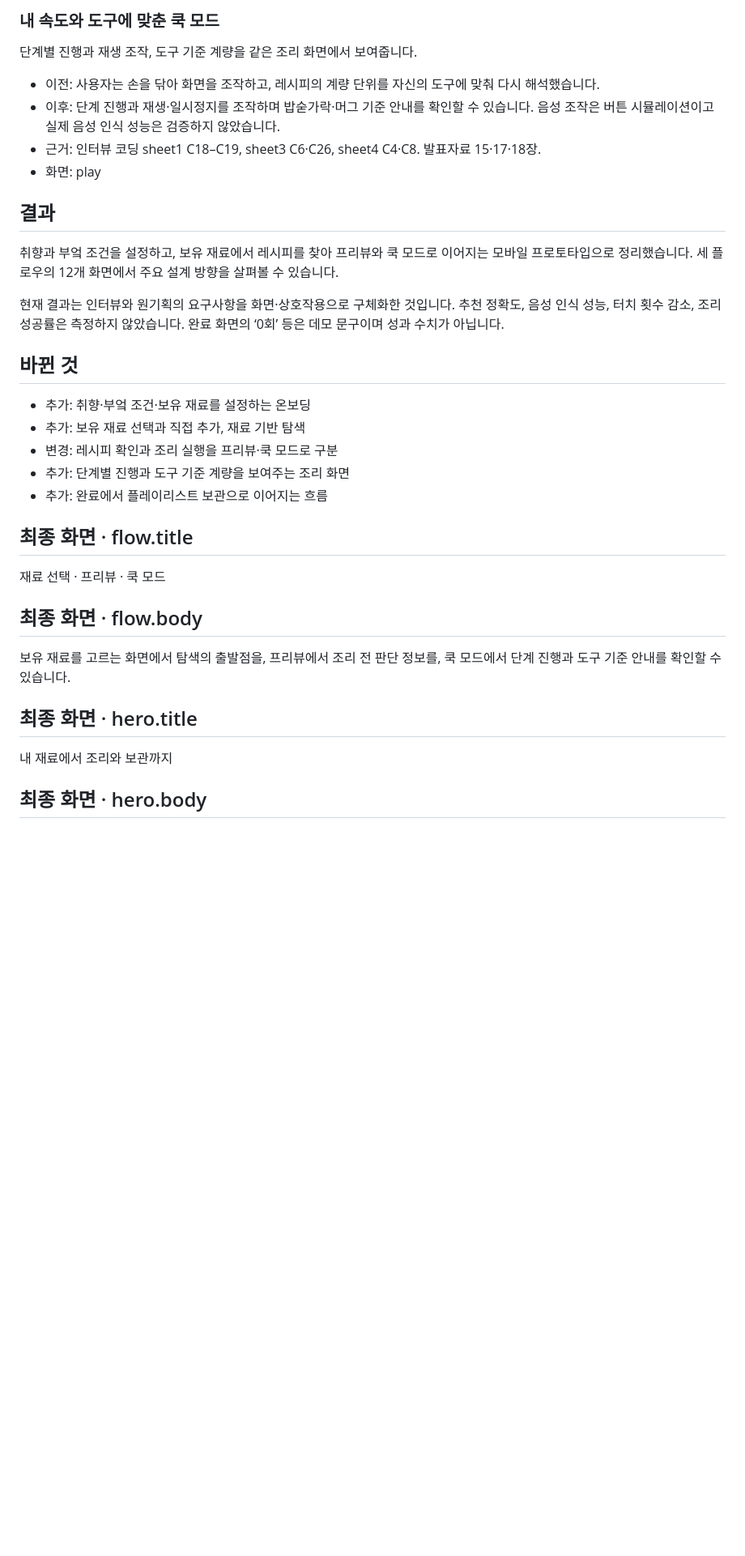
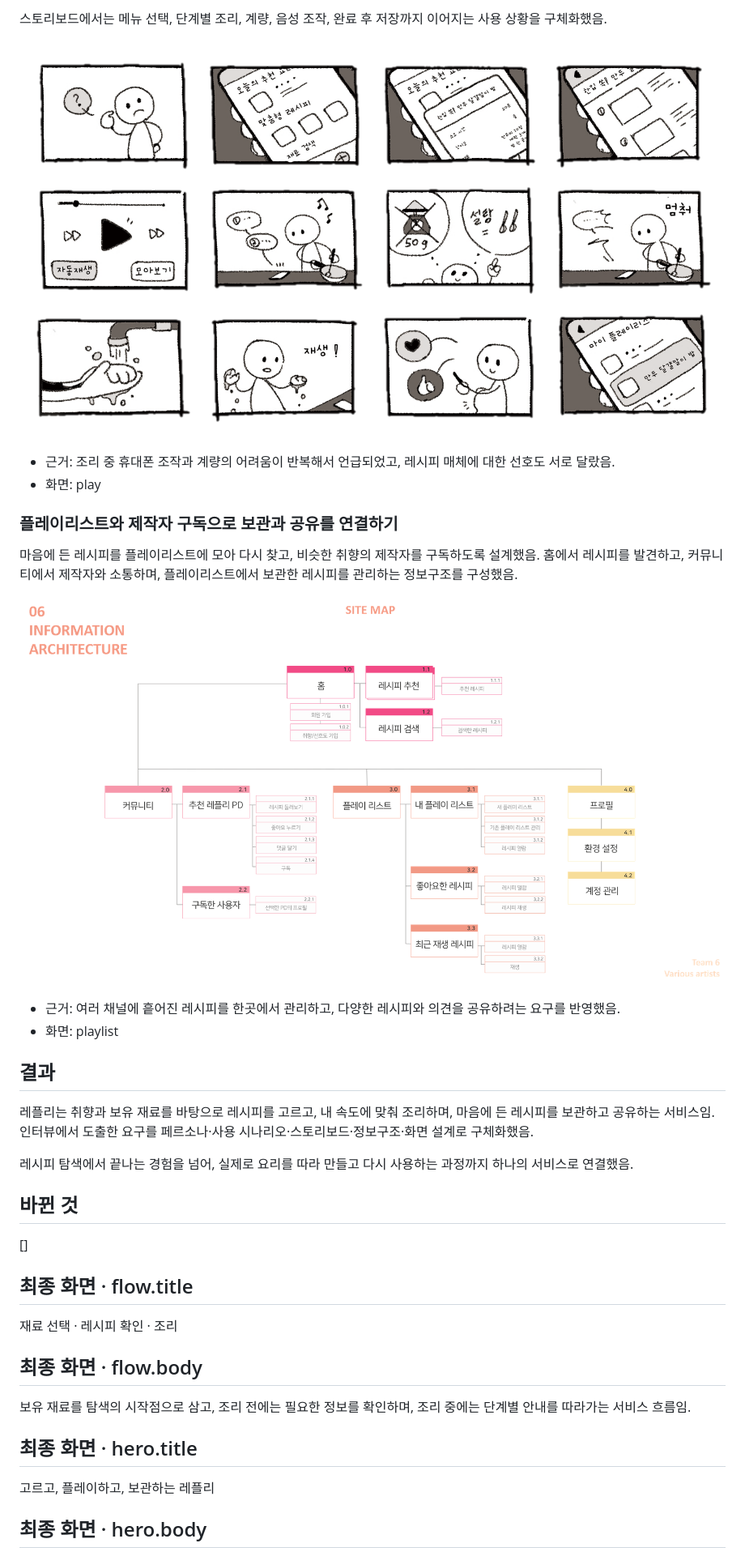
Before and after one commit to minseo-1129/project, a Markdown page: reply/case-study.md, the part around one of its changes. Shown at 81% size. GitHub-like rendering; pictures changed too: reply/assets/case-study/information-architecture.png (added), reply/assets/case-study/storyboard.png (added); blank space fills up the shorter version.

```diff
--- a/reply/case-study.md
+++ b/reply/case-study.md
@@ -152,36 +150,40 @@
 
-### 내 속도와 도구에 맞춘 쿡 모드
-단계별 진행과 재생 조작, 도구 기준 계량을 같은 조리 화면에서 보여줍니다.
-- 이전: 사용자는 손을 닦아 화면을 조작하고, 레시피의 계량 단위를 자신의 도구에 맞춰 다시 해석했습니다.
-- 이후: 단계 진행과 재생·일시정지를 조작하며 밥숟가락·머그 기준 안내를 확인할 수 있습니다. 음성 조작은 버튼 시뮬레이션이고 실제 음성 인식 성능은 검증하지 않았습니다.
-- 근거: 인터뷰 코딩 sheet1 C18–C19, sheet3 C6·C26, sheet4 C4·C8. 발표자료 15·17·18장.
+스토리보드에서는 메뉴 선택, 단계별 조리, 계량, 음성 조작, 완료 후 저장까지 이어지는 사용 상황을 구체화했음.
+
+![메뉴 선택부터 조리·계량·음성 조작·플레이리스트 저장까지 이어지는 스토리보드](assets/case-study/storyboard.png)
+
+- 근거: 조리 중 휴대폰 조작과 계량의 어려움이 반복해서 언급되었고, 레시피 매체에 대한 선호도 서로 달랐음.
 - 화면: play
+
+### 플레이리스트와 제작자 구독으로 보관과 공유를 연결하기
+마음에 든 레시피를 플레이리스트에 모아 다시 찾고, 비슷한 취향의 제작자를 구독하도록 설계했음. 홈에서 레시피를 발견하고, 커뮤니티에서 제작자와 소통하며, 플레이리스트에서 보관한 레시피를 관리하는 정보구조를 구성했음.
+
+![홈·커뮤니티·플레이리스트·프로필을 연결한 레플리의 정보구조](assets/case-study/information-architecture.png)
+
+- 근거: 여러 채널에 흩어진 레시피를 한곳에서 관리하고, 다양한 레시피와 의견을 공유하려는 요구를 반영했음.
+- 화면: playlist
 
 ## 결과 <!-- case.outcome.lead -->
 
-취향과 부엌 조건을 설정하고, 보유 재료에서 레시피를 찾아 프리뷰와 쿡 모드로 이어지는 모바일 프로토타입으로 정리했습니다. 세 플로우의 12개 화면에서 주요 설계 방향을 살펴볼 수 있습니다.
+레플리는 취향과 보유 재료를 바탕으로 레시피를 고르고, 내 속도에 맞춰 조리하며, 마음에 든 레시피를 보관하고 공유하는 서비스임. 인터뷰에서 도출한 요구를 페르소나·사용 시나리오·스토리보드·정보구조·화면 설계로 구체화했음.
 
-현재 결과는 인터뷰와 원기획의 요구사항을 화면·상호작용으로 구체화한 것입니다. 추천 정확도, 음성 인식 성능, 터치 횟수 감소, 조리 성공률은 측정하지 않았습니다. 완료 화면의 ‘0회’ 등은 데모 문구이며 성과 수치가 아닙니다.
+레시피 탐색에서 끝나는 경험을 넘어, 실제로 요리를 따라 만들고 다시 사용하는 과정까지 하나의 서비스로 연결했음.
 
 ## 바뀐 것 <!-- case.outcome.changes -->
 
-- 추가: 취향·부엌 조건·보유 재료를 설정하는 온보딩
-- 추가: 보유 재료 선택과 직접 추가, 재료 기반 탐색
-- 변경: 레시피 확인과 조리 실행을 프리뷰·쿡 모드로 구분
-- 추가: 단계별 진행과 도구 기준 계량을 보여주는 조리 화면
-- 추가: 완료에서 플레이리스트 보관으로 이어지는 흐름
+[]
 
 ## 최종 화면 · flow.title <!-- case.flow.title -->
 
-재료 선택 · 프리뷰 · 쿡 모드
+재료 선택 · 레시피 확인 · 조리
 
 ## 최종 화면 · flow.body <!-- case.flow.body -->
 
-보유 재료를 고르는 화면에서 탐색의 출발점을, 프리뷰에서 조리 전 판단 정보를, 쿡 모드에서 단계 진행과 도구 기준 안내를 확인할 수 있습니다.
+보유 재료를 탐색의 시작점으로 삼고, 조리 전에는 필요한 정보를 확인하며, 조리 중에는 단계별 안내를 따라가는 서비스 흐름임.
 
 ## 최종 화면 · hero.title <!-- case.hero.title -->
 
-내 재료에서 조리와 보관까지
+고르고, 플레이하고, 보관하는 레플리
 
 ## 최종 화면 · hero.body <!-- case.hero.body -->
 
```
Also changed, not shown: other parts of reply/case-study.md (+63 -65 lines), CONTENT_GUIDE.md (+1 -0 lines), reply/content.md (+26 -26 lines), reply/assets/case-study/service-goals.png (added), 2 other files.
